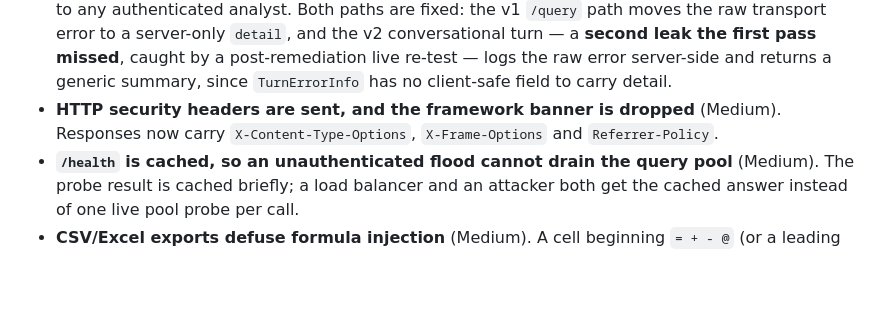
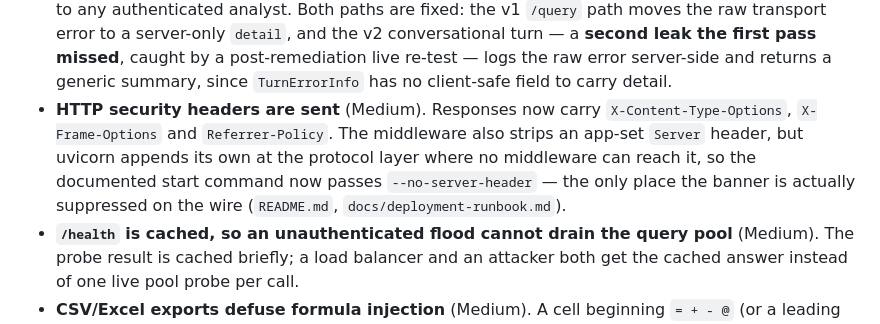
Before and after one commit to alisadeghiaghili/local-sql-agent, a Markdown page: CHANGELOG.md, the part around the change. Rendered like a GitHub page; blank space fills up the shorter version.

```diff
--- a/CHANGELOG.md
+++ b/CHANGELOG.md
@@ -45,9 +45,12 @@ against a running server after the fix, not only in unit tests.
   first pass missed**, caught by a post-remediation live re-test — logs the raw
   error server-side and returns a generic summary, since `TurnErrorInfo` has no
   client-safe field to carry detail.
-- **HTTP security headers are sent, and the framework banner is dropped**
-  (Medium). Responses now carry `X-Content-Type-Options`, `X-Frame-Options` and
-  `Referrer-Policy`.
+- **HTTP security headers are sent** (Medium). Responses now carry
+  `X-Content-Type-Options`, `X-Frame-Options` and `Referrer-Policy`. The
+  middleware also strips an app-set `Server` header, but uvicorn appends its own
+  at the protocol layer where no middleware can reach it, so the documented
+  start command now passes `--no-server-header` — the only place the banner is
+  actually suppressed on the wire (`README.md`, `docs/deployment-runbook.md`).
 - **`/health` is cached, so an unauthenticated flood cannot drain the query
   pool** (Medium). The probe result is cached briefly; a load balancer and an
   attacker both get the cached answer instead of one live pool probe per call.
```
Also changed, not shown: README.md (+3 -2 lines), docs/deployment-runbook.md (+9 -1 lines).
